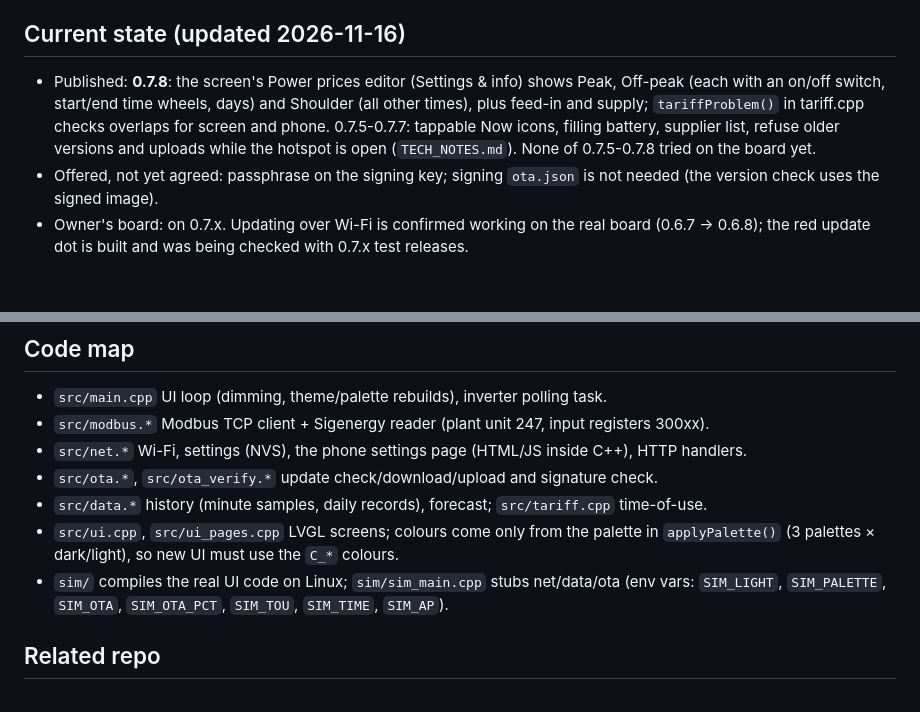
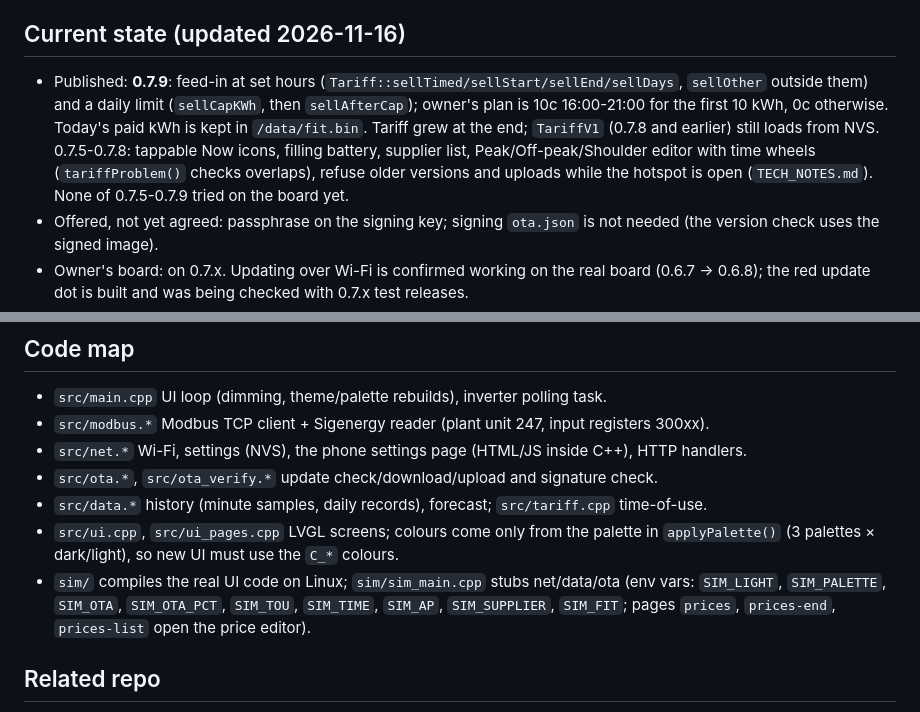
Before and after one commit to MrDinte/GridCheck_Screen, a Markdown page: CLAUDE.md, 2 parts joined by grey strips. GitHub-like rendering; blank space fills up the shorter version.

```diff
--- a/CLAUDE.md
+++ b/CLAUDE.md
@@ -14,11 +14,13 @@ appending, then commit and push. Only keep project facts here (this repo is publ
 addresses, emails or keys.
 
 ## Current state (updated 2026-11-16)
-- Published: **0.7.8**: the screen's Power prices editor (Settings & info) shows Peak, Off-peak
-  (each with an on/off switch, start/end time wheels, days) and Shoulder (all other times), plus
-  feed-in and supply; `tariffProblem()` in tariff.cpp checks overlaps for screen and phone.
-  0.7.5-0.7.7: tappable Now icons, filling battery, supplier list, refuse older versions and
-  uploads while the hotspot is open (`TECH_NOTES.md`). None of 0.7.5-0.7.8 tried on the board yet.
+- Published: **0.7.9**: feed-in at set hours (`Tariff::sellTimed/sellStart/sellEnd/sellDays`,
+  `sellOther` outside them) and a daily limit (`sellCapKWh`, then `sellAfterCap`); owner's plan is
+  10c 16:00-21:00 for the first 10 kWh, 0c otherwise. Today's paid kWh is kept in `/data/fit.bin`.
+  Tariff grew at the end; `TariffV1` (0.7.8 and earlier) still loads from NVS.
+  0.7.5-0.7.8: tappable Now icons, filling battery, supplier list, Peak/Off-peak/Shoulder editor
+  with time wheels (`tariffProblem()` checks overlaps), refuse older versions and uploads while
+  the hotspot is open (`TECH_NOTES.md`). None of 0.7.5-0.7.9 tried on the board yet.
 - Offered, not yet agreed: passphrase on the signing key; signing `ota.json` is not needed
   (the version check uses the signed image).
 - Owner's board: on 0.7.x. Updating over Wi-Fi is confirmed working on the real board
@@ -82,7 +84,8 @@ caches `ota.json` for a few minutes). `package.sh` keeps only the two newest `-a
 - `src/ui.cpp`, `src/ui_pages.cpp` LVGL screens; colours come only from the palette in
   `applyPalette()` (3 palettes × dark/light), so new UI must use the `C_*` colours.
 - `sim/` compiles the real UI code on Linux; `sim/sim_main.cpp` stubs net/data/ota
-  (env vars: `SIM_LIGHT`, `SIM_PALETTE`, `SIM_OTA`, `SIM_OTA_PCT`, `SIM_TOU`, `SIM_TIME`, `SIM_AP`).
+  (env vars: `SIM_LIGHT`, `SIM_PALETTE`, `SIM_OTA`, `SIM_OTA_PCT`, `SIM_TOU`, `SIM_TIME`, `SIM_AP`,
+  `SIM_SUPPLIER`, `SIM_FIT`; pages `prices`, `prices-end`, `prices-list` open the price editor).
 
 ## Related repo
 The web dashboard and Node bridge (the original browser version, 800×480 and round layouts)
```
Also changed, not shown: README.md (+3 -2 lines), docs/images/screen-7b-pages.png, docs/images/screen-7b-update.png, 17 other files.
